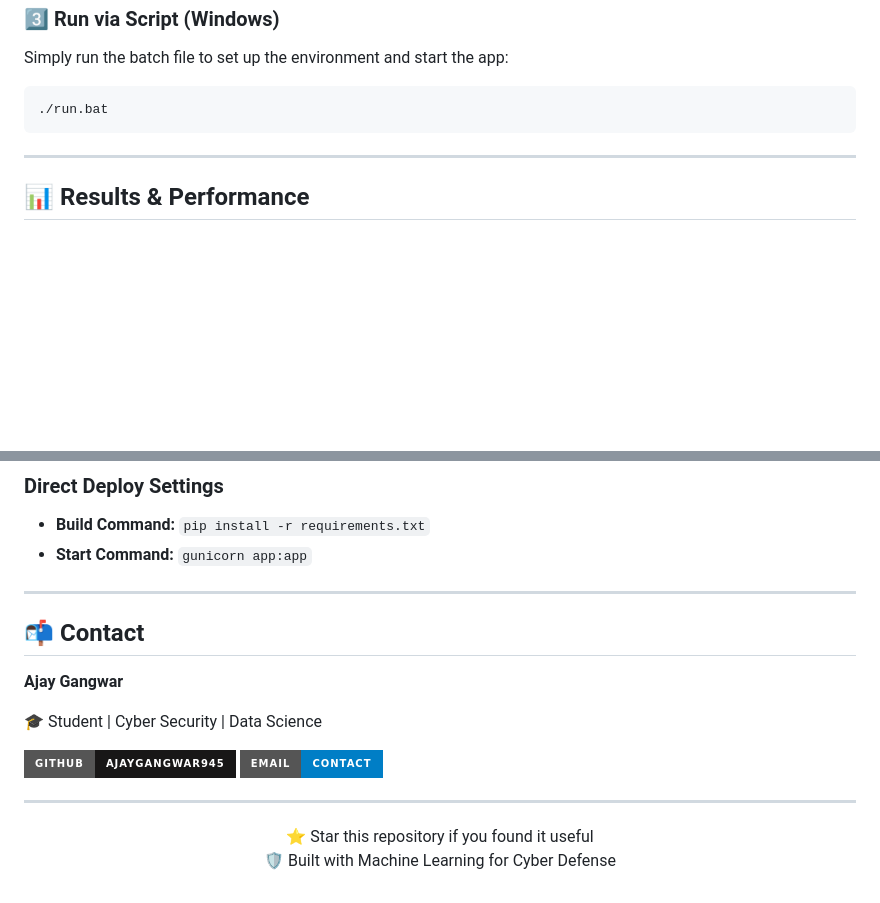
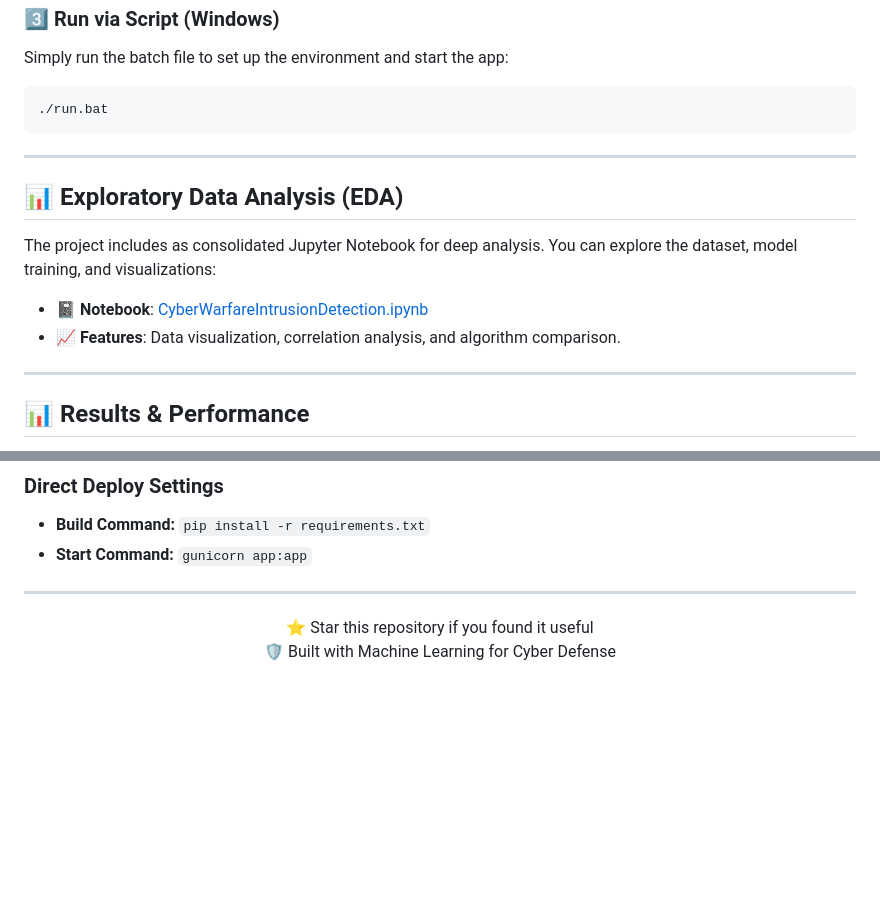
Before and after one commit to ajaygangwar945/Cyber-Warfare-Intrusion-Detection, a Markdown page: README.md, 2 parts joined by grey strips. GitHub-like rendering; badges without logos; blank space fills up the shorter version.

Commit message:
Docs: Finalize README with latest project structure and EDA notebook

```diff
--- a/README.md
+++ b/README.md
@@ -150,6 +150,15 @@ Simply run the batch file to set up the environment and start the app:
 
 ---
 
+## 📊 Exploratory Data Analysis (EDA)
+
+The project includes as consolidated Jupyter Notebook for deep analysis. You can explore the dataset, model training, and visualizations:
+
+* 📓 **Notebook**: [CyberWarfareIntrusionDetection.ipynb](CyberWarfareIntrusionDetection.ipynb)
+* 📈 **Features**: Data visualization, correlation analysis, and algorithm comparison.
+
+---
+
 ## 📊 Results & Performance
 
 * 📈 **High Detection Accuracy** using ensemble models
@@ -204,21 +213,6 @@ Simply run the batch file to set up the environment and start the app:
 
 ---
 
-## 📬 Contact
-
-**Ajay Gangwar**
-
-🎓 Student | Cyber Security | Data Science
-
-<div align="left">
-
-[![GitHub](https://img.shields.io/badge/GitHub-ajaygangwar945-181717?style=for-the-badge&logo=github)](https://github.com/ajaygangwar945)
-[![Email](https://img.shields.io/badge/Email-Contact-blue?style=for-the-badge&logo=gmail)](mailto:ajayganwar945@gmail.com)
-
-</div>
-
----
-
 <div align="center">
 
 ⭐ Star this repository if you found it useful
```
Also changed, not shown: other parts of README.md (+1 -1 lines).
